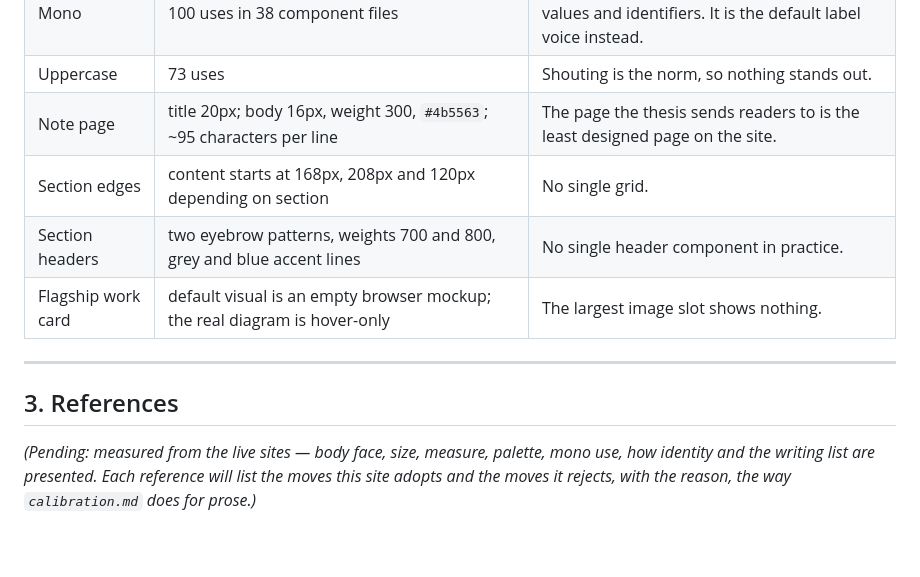
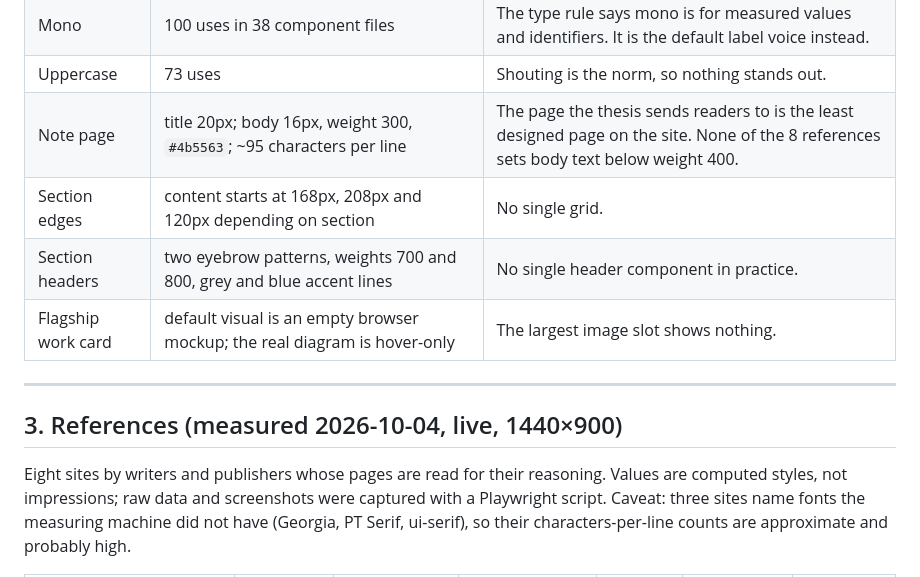
Before and after one commit to zhaolyu/zhaoyu.io, a Markdown page: .interface-design/brief.md, the part around one of its changes. Rendered like a GitHub page; blank space fills up the shorter version.

```diff
--- a/.interface-design/brief.md
+++ b/.interface-design/brief.md
@@ -48,16 +48,17 @@ terminal is where you produce work; this site is about judging it. The visual mo
 | Palette | 11 of 11 colour roles are Tailwind defaults (`#111827` gray-900, `#f9fafb` gray-50, `#3b82f6` blue-500, …) | Nothing in the palette is ownable; it reads as a template. |
 | Mono | 100 uses in 38 component files | The type rule says mono is for measured values and identifiers. It is the default label voice instead. |
 | Uppercase | 73 uses | Shouting is the norm, so nothing stands out. |
-| Note page | title 20px; body 16px, weight 300, `#4b5563`; ~95 characters per line | The page the thesis sends readers to is the least designed page on the site. |
+| Note page | title 20px; body 16px, weight 300, `#4b5563`; ~95 characters per line | The page the thesis sends readers to is the least designed page on the site. None of the 8 references sets body text below weight 400. |
 | Section edges | content starts at 168px, 208px and 120px depending on section | No single grid. |
 | Section headers | two eyebrow patterns, weights 700 and 800, grey and blue accent lines | No single header component in practice. |
 | Flagship work card | default visual is an empty browser mockup; the real diagram is hover-only | The largest image slot shows nothing. |
 
 ---
 
-## 3. References
+## 3. References (measured 2026-10-04, live, 1440×900)
 
-*(Pending: measured from the live sites — body face, size, measure, palette, mono use, how
-identity and the writing list are presented. Each reference will list the moves this site
-adopts and the moves it rejects, with the reason, the way `calibration.md` does for prose.)*
+Eight sites by writers and publishers whose pages are read for their reasoning. Values are
+computed styles, not impressions; raw data and screenshots were captured with a Playwright
+script. Caveat: three sites name fonts the measuring machine did not have (Georgia, PT Serif,
+ui-serif), so their characters-per-line counts are approximate and probably high.
 
```
Also changed, not shown: other parts of .interface-design/brief.md (+64 -6 lines).
